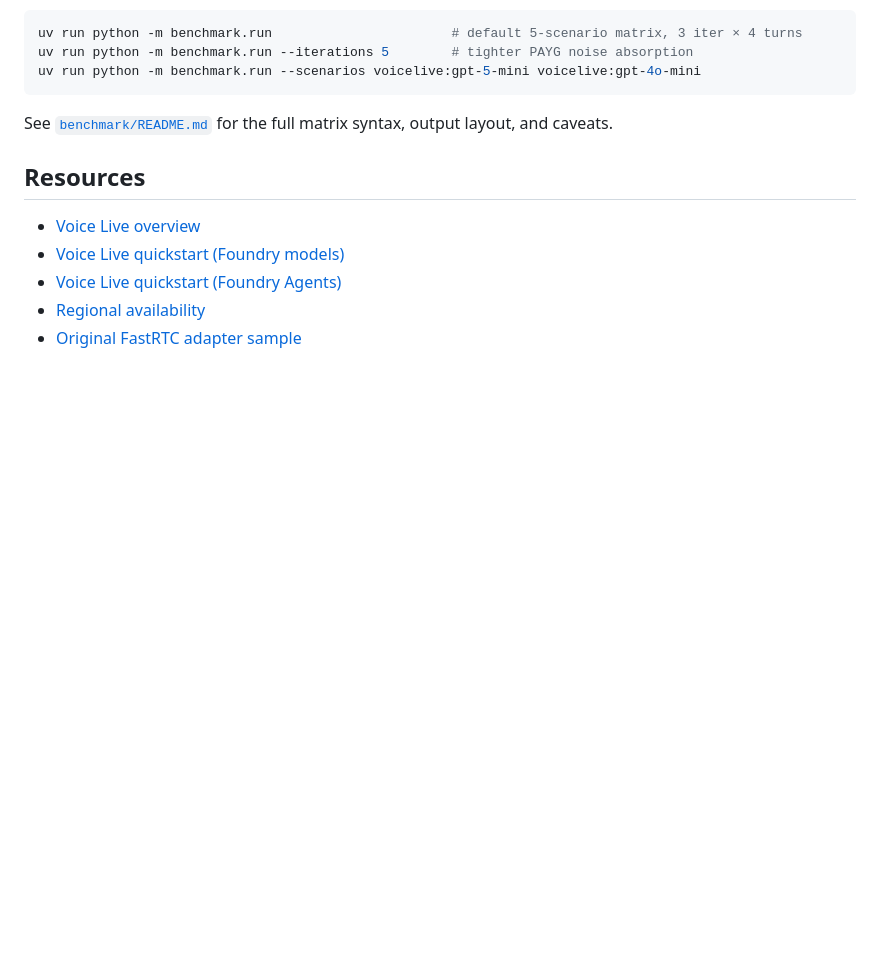
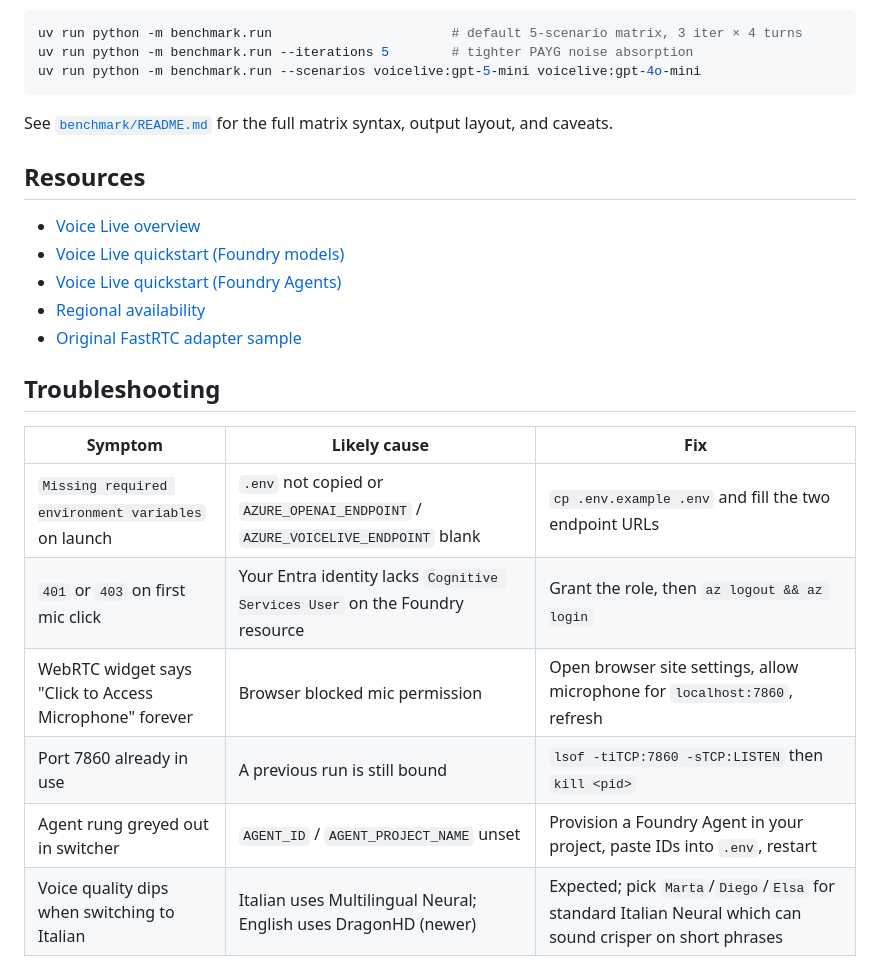
Before and after one commit to unsafecode/voice-live-gradio, a Markdown page: README.md, the part around one of its changes. GitHub-like rendering; blank space fills up the shorter version.

```diff
--- a/README.md
+++ b/README.md
@@ -176,3 +208,14 @@ syntax, output layout, and caveats.
 - [Voice Live quickstart (Foundry Agents)](https://learn.microsoft.com/azure/ai-services/speech-service/voice-live-agents-quickstart?tabs=windows%2Ckeyless&pivots=programming-language-python)
 - [Regional availability](https://learn.microsoft.com/azure/ai-services/speech-service/regions?tabs=voice-live#regions)
 - [Original FastRTC adapter sample](https://huggingface.co/spaces/fastrtc/talk-to-openai/blob/main/app.py)
+
+## Troubleshooting
+
+| Symptom | Likely cause | Fix |
+|---|---|---|
+| `Missing required environment variables` on launch | `.env` not copied or `AZURE_OPENAI_ENDPOINT` / `AZURE_VOICELIVE_ENDPOINT` blank | `cp .env.example .env` and fill the two endpoint URLs |
+| `401` or `403` on first mic click | Your Entra identity lacks `Cognitive Services User` on the Foundry resource | Grant the role, then `az logout && az login` |
+| WebRTC widget says "Click to Access Microphone" forever | Browser blocked mic permission | Open browser site settings, allow microphone for `localhost:7860`, refresh |
+| Port 7860 already in use | A previous run is still bound | `lsof -tiTCP:7860 -sTCP:LISTEN` then `kill <pid>` |
+| Agent rung greyed out in switcher | `AGENT_ID` / `AGENT_PROJECT_NAME` unset | Provision a Foundry Agent in your project, paste IDs into `.env`, restart |
+| Voice quality dips when switching to Italian | Italian uses Multilingual Neural; English uses DragonHD (newer) | Expected; pick `Marta`/`Diego`/`Elsa` for standard Italian Neural which can sound crisper on short phrases |
```
Also changed, not shown: other parts of README.md (+39 -7 lines), AGENTS.md (added, +83 -0 lines), image.png, 2 other files.
